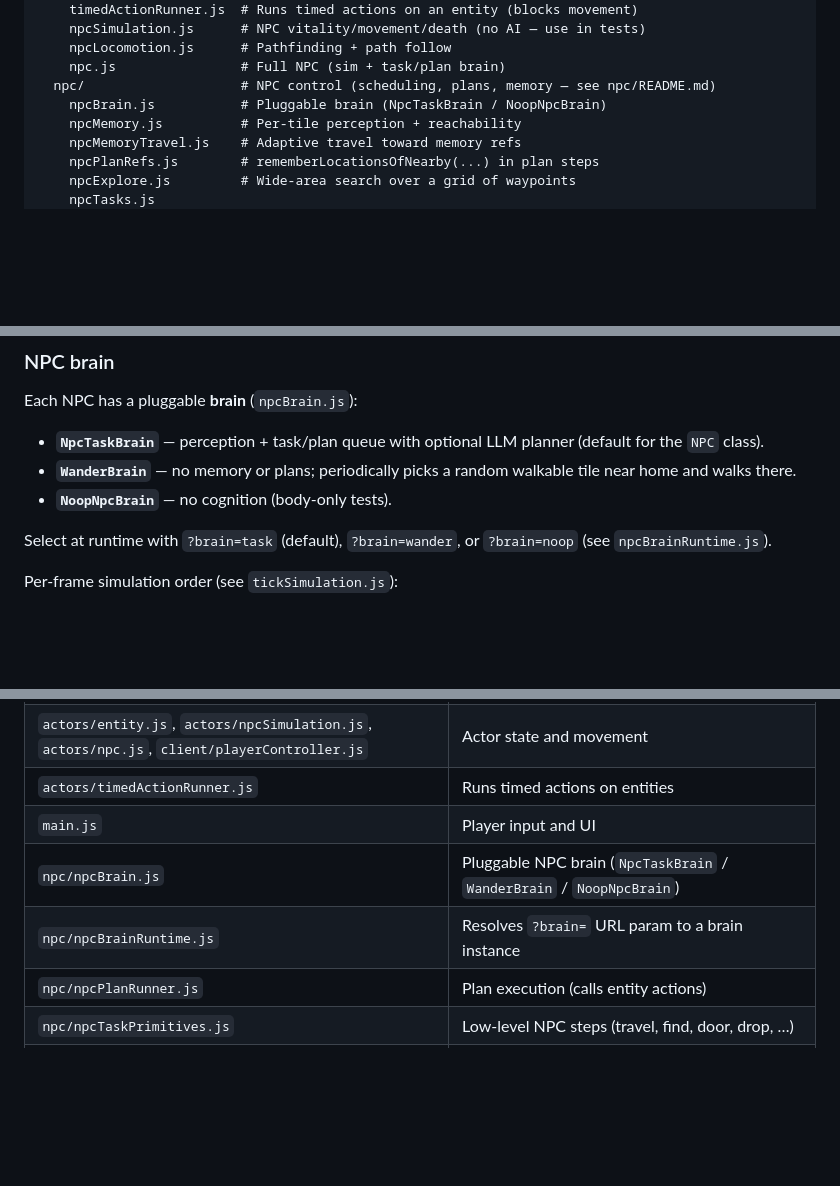
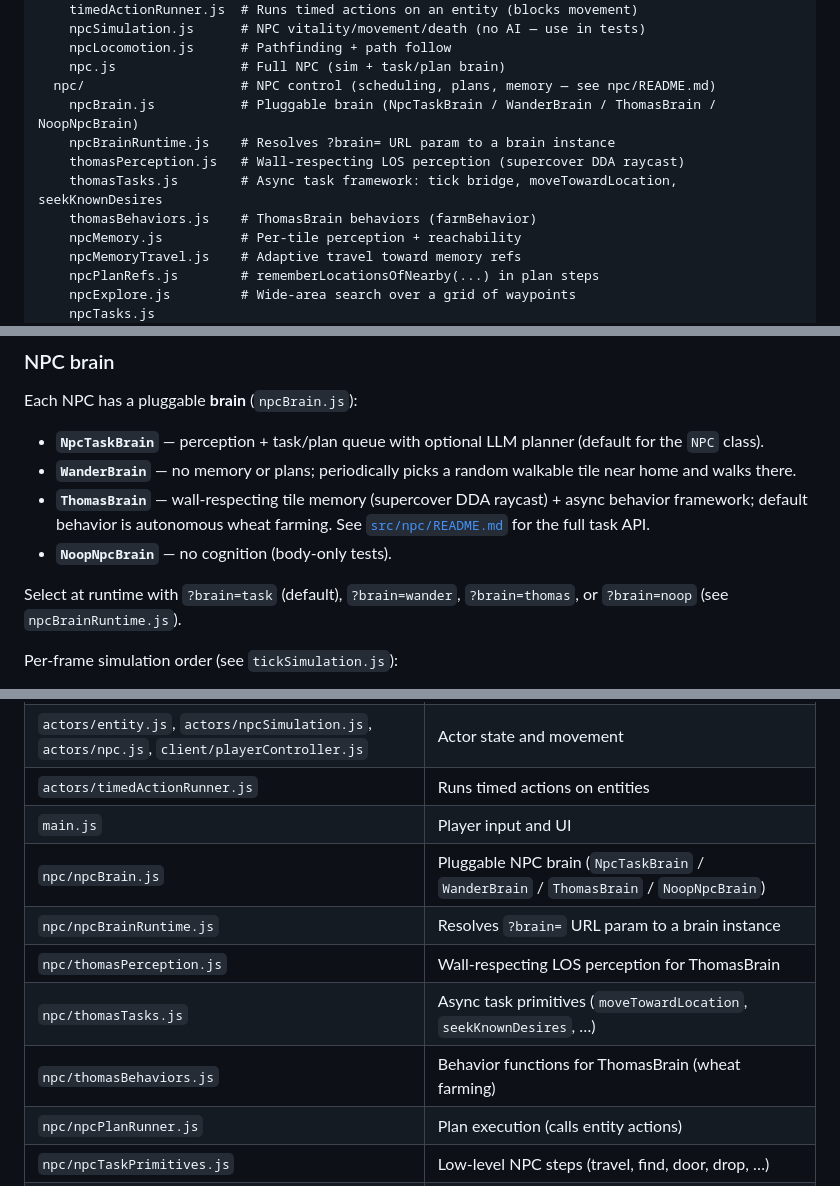
Before and after one commit to evangambit/World, a Markdown page: README.md, 3 parts joined by grey strips. GitHub-like rendering; blank space fills up the shorter version.

```diff
--- a/README.md
+++ b/README.md
@@ -29,7 +29,11 @@ src/
     npcLocomotion.js      # Pathfinding + path follow
     npc.js                # Full NPC (sim + task/plan brain)
   npc/                    # NPC control (scheduling, plans, memory — see npc/README.md)
-    npcBrain.js           # Pluggable brain (NpcTaskBrain / NoopNpcBrain)
+    npcBrain.js           # Pluggable brain (NpcTaskBrain / WanderBrain / ThomasBrain / NoopNpcBrain)
+    npcBrainRuntime.js    # Resolves ?brain= URL param to a brain instance
+    thomasPerception.js   # Wall-respecting LOS perception (supercover DDA raycast)
+    thomasTasks.js        # Async task framework: tick bridge, moveTowardLocation, seekKnownDesires
+    thomasBehaviors.js    # ThomasBrain behaviors (farmBehavior)
     npcMemory.js          # Per-tile perception + reachability
     npcMemoryTravel.js    # Adaptive travel toward memory refs
     npcPlanRefs.js        # rememberLocationsOfNearby(...) in plan steps
@@ -149,9 +153,10 @@ Each NPC has a pluggable **brain** (`npcBrain.js`):
 
 - **`NpcTaskBrain`** — perception + task/plan queue with optional LLM planner (default for the `NPC` class).
 - **`WanderBrain`** — no memory or plans; periodically picks a random walkable tile near home and walks there.
+- **`ThomasBrain`** — wall-respecting tile memory (supercover DDA raycast) + async behavior framework; default behavior is autonomous wheat farming. See [`src/npc/README.md`](src/npc/README.md) for the full task API.
 - **`NoopNpcBrain`** — no cognition (body-only tests).
 
-Select at runtime with `?brain=task` (default), `?brain=wander`, or `?brain=noop` (see `npcBrainRuntime.js`).
+Select at runtime with `?brain=task` (default), `?brain=wander`, `?brain=thomas`, or `?brain=noop` (see `npcBrainRuntime.js`).
 
 Per-frame simulation order (see `tickSimulation.js`):
 
@@ -220,8 +225,11 @@ Allowed direction: `main.js` → `client/` + logic layers; `client/` → logic l
 | `actors/entity.js`, `actors/npcSimulation.js`, `actors/npc.js`, `client/playerController.js` | Actor state and movement |
 | `actors/timedActionRunner.js` | Runs timed actions on entities |
 | `main.js` | Player input and UI |
-| `npc/npcBrain.js` | Pluggable NPC brain (`NpcTaskBrain` / `WanderBrain` / `NoopNpcBrain`) |
+| `npc/npcBrain.js` | Pluggable NPC brain (`NpcTaskBrain` / `WanderBrain` / `ThomasBrain` / `NoopNpcBrain`) |
 | `npc/npcBrainRuntime.js` | Resolves `?brain=` URL param to a brain instance |
+| `npc/thomasPerception.js` | Wall-respecting LOS perception for ThomasBrain |
+| `npc/thomasTasks.js` | Async task primitives (`moveTowardLocation`, `seekKnownDesires`, …) |
+| `npc/thomasBehaviors.js` | Behavior functions for ThomasBrain (wheat farming) |
 | `npc/npcPlanRunner.js` | Plan execution (calls entity actions) |
 | `npc/npcTaskPrimitives.js` | Low-level NPC steps (travel, find, door, drop, …) |
 | `npc/npcExplore.js` | Wide-area search (`explore` plan step) |
```
Also changed, not shown: src/npc/README.md (+54 -1 lines).
